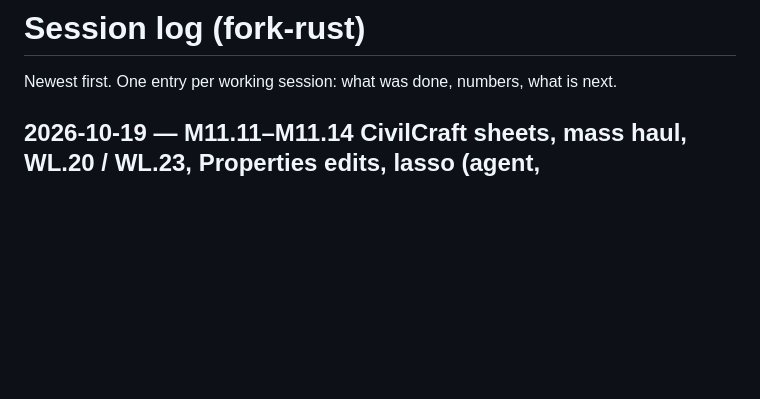
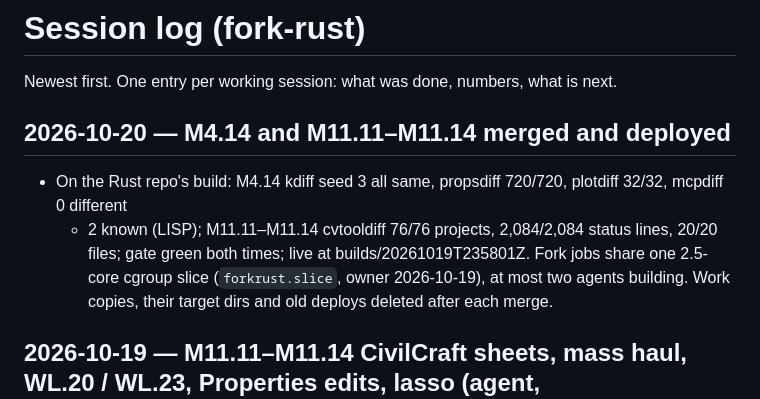
Before and after one commit to getcadcraft/cadcraft-rust, a Markdown page: docs/progress.md, the part around the change. Drawn GitHub-style; blank space fills up the shorter version.

Commit message:
M11.15: progress log for the M4.14 and CivilCraft merges

```diff
--- a/docs/progress.md
+++ b/docs/progress.md
@@ -1,6 +1,13 @@
 # Session log (fork-rust)
 
 Newest first. One entry per working session: what was done, numbers, what is next.
+
+## 2026-10-20 — M4.14 and M11.11–M11.14 merged and deployed
+
+- On the Rust repo's build: M4.14 kdiff seed 3 all same, propsdiff 720/720, plotdiff 32/32, mcpdiff 0 different
+  + 2 known (LISP); M11.11–M11.14 cvtooldiff 76/76 projects, 2,084/2,084 status lines, 20/20 files; gate green both
+  times; live at builds/20261019T235801Z. Fork jobs share one 2.5-core cgroup slice (`forkrust.slice`, owner
+  2026-10-19), at most two agents building. Work copies, their target dirs and old deploys deleted after each merge.
 
 ## 2026-10-19 — M11.11–M11.14 CivilCraft sheets, mass haul, WL.20 / WL.23, Properties edits, lasso (agent, work/civilsheets)
 
```
